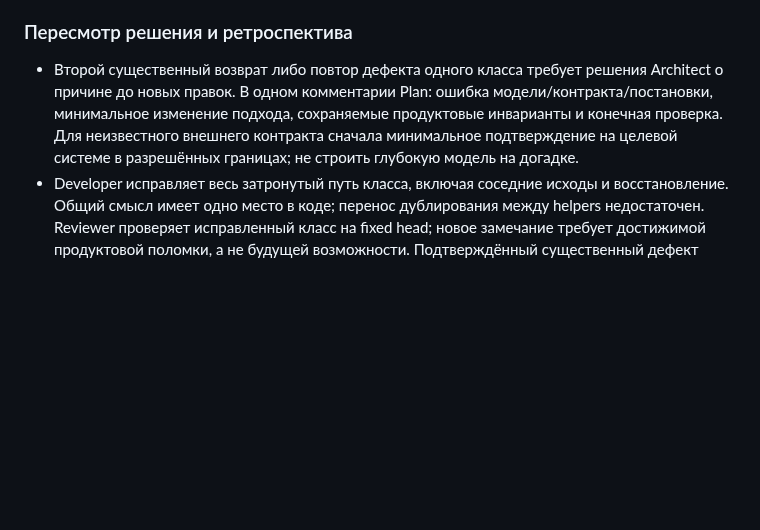
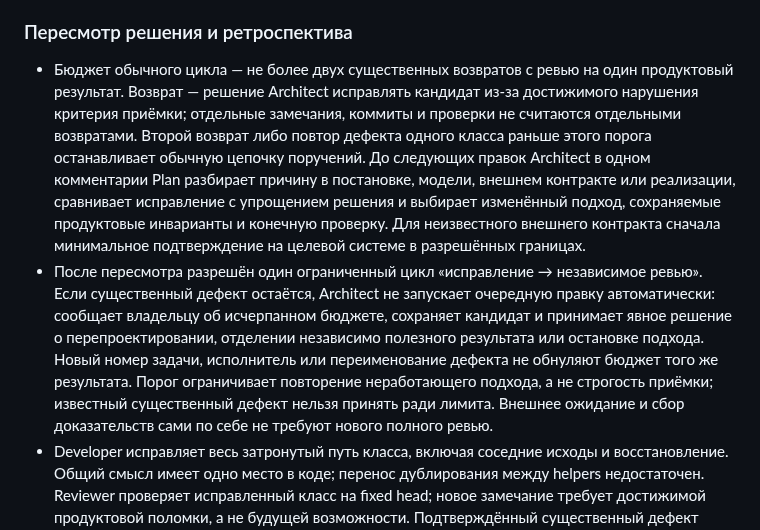
Before and after one commit to xor777/sprut-agent, a Markdown page: AGENTS.md, the part around the change. GitHub-like rendering; blank space fills up the shorter version.

Commit message:
docs: bound review returns before architectural reassessment

```diff
--- a/AGENTS.md
+++ b/AGENTS.md
@@ -68,7 +68,8 @@
 
 ### Пересмотр решения и ретроспектива
 
-- Второй существенный возврат либо повтор дефекта одного класса требует решения Architect о причине до новых правок. В одном комментарии Plan: ошибка модели/контракта/постановки, минимальное изменение подхода, сохраняемые продуктовые инварианты и конечная проверка. Для неизвестного внешнего контракта сначала минимальное подтверждение на целевой системе в разрешённых границах; не строить глубокую модель на догадке.
+- Бюджет обычного цикла — не более двух существенных возвратов с ревью на один продуктовый результат. Возврат — решение Architect исправлять кандидат из-за достижимого нарушения критерия приёмки; отдельные замечания, коммиты и проверки не считаются отдельными возвратами. Второй возврат либо повтор дефекта одного класса раньше этого порога останавливает обычную цепочку поручений. До следующих правок Architect в одном комментарии Plan разбирает причину в постановке, модели, внешнем контракте или реализации, сравнивает исправление с упрощением решения и выбирает изменённый подход, сохраняемые продуктовые инварианты и конечную проверку. Для неизвестного внешнего контракта сначала минимальное подтверждение на целевой системе в разрешённых границах.
+- После пересмотра разрешён один ограниченный цикл «исправление → независимое ревью». Если существенный дефект остаётся, Architect не запускает очередную правку автоматически: сообщает владельцу об исчерпанном бюджете, сохраняет кандидат и принимает явное решение о перепроектировании, отделении независимо полезного результата или остановке подхода. Новый номер задачи, исполнитель или переименование дефекта не обнуляют бюджет того же результата. Порог ограничивает повторение неработающего подхода, а не строгость приёмки; известный существенный дефект нельзя принять ради лимита. Внешнее ожидание и сбор доказательств сами по себе не требуют нового полного ревью.
 - Developer исправляет весь затронутый путь класса, включая соседние исходы и восстановление. Общий смысл имеет одно место в коде; перенос дублирования между helpers недостаточен. Reviewer проверяет исправленный класс на fixed head; новое замечание требует достижимой продуктовой поломки, а не будущей возможности. Подтверждённый существенный дефект нельзя скрывать лимитом раундов или переименованием в ограничение.
 - После существенного сбоя и завершения поставки Architect проверяет собственные постановку, размер задач, предположения, число передач и расходы внимания владельца. Если принято несколько внутренних частей, но агент не может выполнить следующую основную бытовую задачу, следующий приоритет — отсутствующий путь целого. Уменьшать глубину реализации, не вырезать классы потребностей из обещанного продукта.
 - Полезный вывод добавляется к приёмке/разбору, без отдельного отчётного цикла. Менять обычно один-два элемента кода или процесса; новое правило — только для повторяемой причины. На следующем срезе проверить, сократились ли те же возвраты и ожидание без потери результата. Неэффективные и устаревшие правила сокращаются или удаляются.
```
